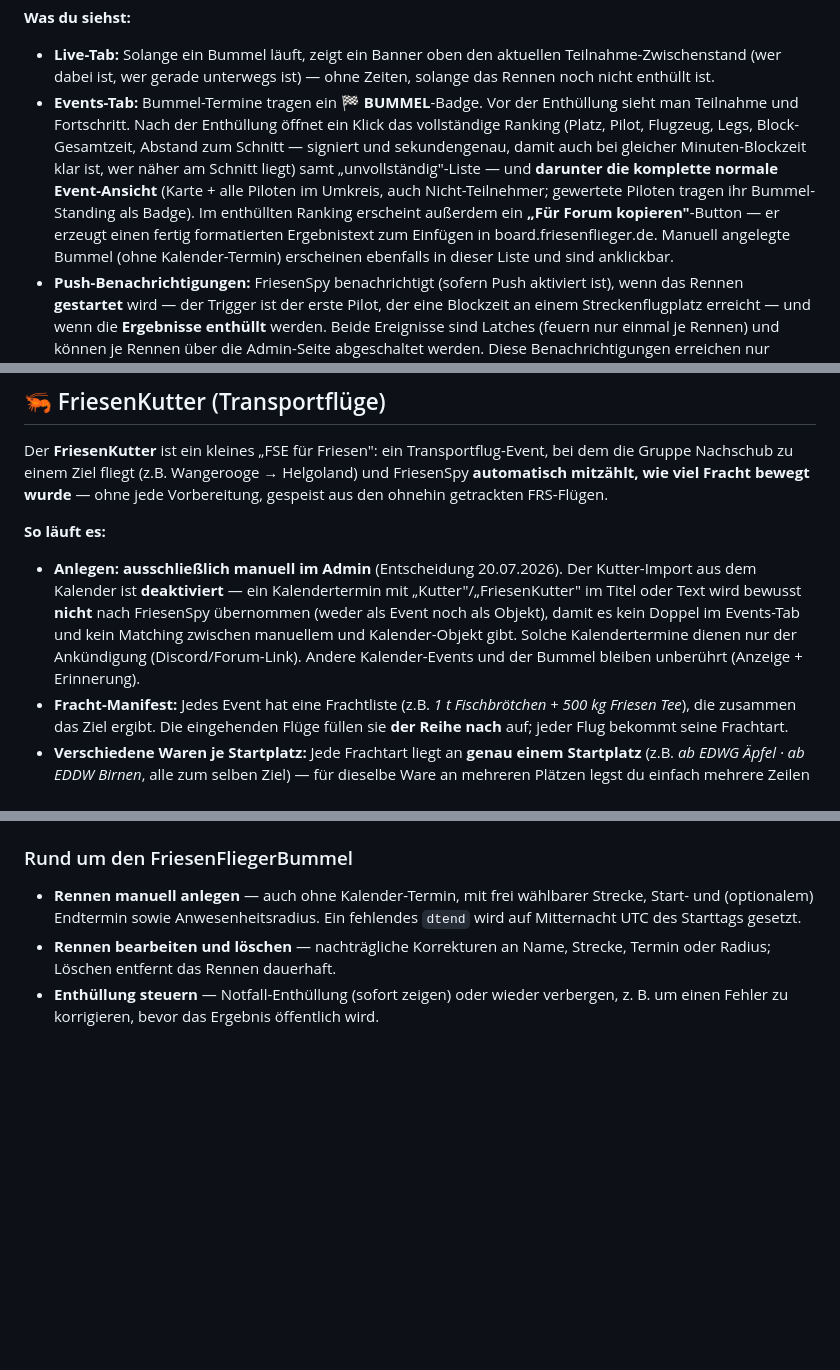
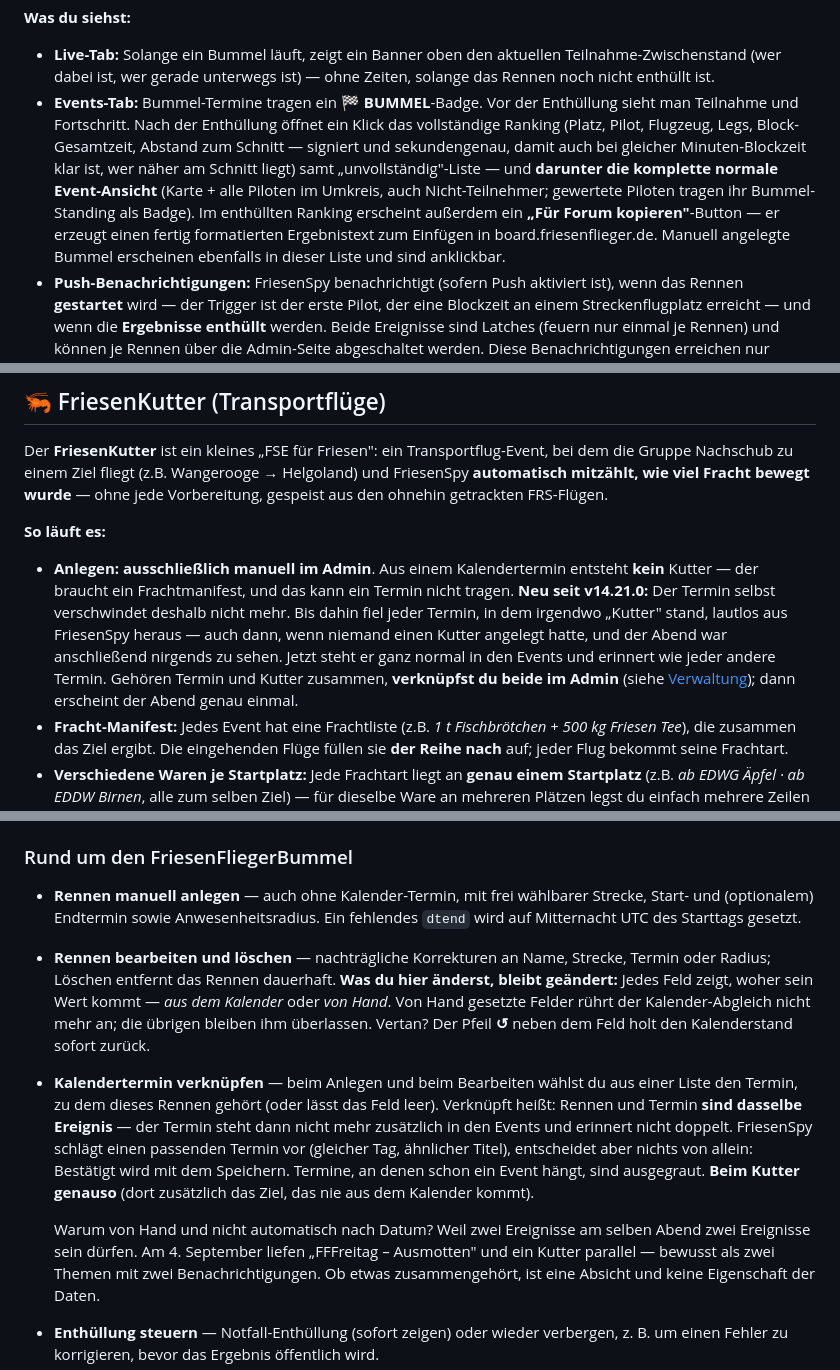
Before and after one commit to regover13/friesenspy, a Markdown page: README.md, 3 parts joined by grey strips. Drawn GitHub-style; blank space fills up the shorter version.

Commit message:
Handbuch: Termin und Event-Objekt, Schutzmarken im Admin (#19)

```diff
--- a/README.md
+++ b/README.md
@@ -250,7 +254,7 @@ Der **FriesenFliegerBummel** ist ein besonderer Event-Typ — ein „Schätzwelt
 
 **Was du siehst:**
 - **Live-Tab:** Solange ein Bummel läuft, zeigt ein Banner oben den aktuellen Teilnahme-Zwischenstand (wer dabei ist, wer gerade unterwegs ist) — ohne Zeiten, solange das Rennen noch nicht enthüllt ist.
-- **Events-Tab:** Bummel-Termine tragen ein **🏁 BUMMEL**-Badge. Vor der Enthüllung sieht man Teilnahme und Fortschritt. Nach der Enthüllung öffnet ein Klick das vollständige Ranking (Platz, Pilot, Flugzeug, Legs, Block-Gesamtzeit, Abstand zum Schnitt — signiert und sekundengenau, damit auch bei gleicher Minuten-Blockzeit klar ist, wer näher am Schnitt liegt) samt „unvollständig"-Liste — und **darunter die komplette normale Event-Ansicht** (Karte + alle Piloten im Umkreis, auch Nicht-Teilnehmer; gewertete Piloten tragen ihr Bummel-Standing als Badge). Im enthüllten Ranking erscheint außerdem ein **„Für Forum kopieren"**-Button — er erzeugt einen fertig formatierten Ergebnistext zum Einfügen in board.friesenflieger.de. Manuell angelegte Bummel (ohne Kalender-Termin) erscheinen ebenfalls in dieser Liste und sind anklickbar.
+- **Events-Tab:** Bummel-Termine tragen ein **🏁 BUMMEL**-Badge. Vor der Enthüllung sieht man Teilnahme und Fortschritt. Nach der Enthüllung öffnet ein Klick das vollständige Ranking (Platz, Pilot, Flugzeug, Legs, Block-Gesamtzeit, Abstand zum Schnitt — signiert und sekundengenau, damit auch bei gleicher Minuten-Blockzeit klar ist, wer näher am Schnitt liegt) samt „unvollständig"-Liste — und **darunter die komplette normale Event-Ansicht** (Karte + alle Piloten im Umkreis, auch Nicht-Teilnehmer; gewertete Piloten tragen ihr Bummel-Standing als Badge). Im enthüllten Ranking erscheint außerdem ein **„Für Forum kopieren"**-Button — er erzeugt einen fertig formatierten Ergebnistext zum Einfügen in board.friesenflieger.de. Manuell angelegte Bummel erscheinen ebenfalls in dieser Liste und sind anklickbar.
 - **Push-Benachrichtigungen:** FriesenSpy benachrichtigt (sofern Push aktiviert ist), wenn das Rennen **gestartet** wird — der Trigger ist der erste Pilot, der eine Blockzeit an einem Streckenflugplatz erreicht — und wenn die **Ergebnisse enthüllt** werden. Beide Ereignisse sind Latches (feuern nur einmal je Rennen) und können je Rennen über die Admin-Seite abgeschaltet werden. Diese Benachrichtigungen erreichen nur Abonnenten mit aktiviertem **„Events"-Schalter** (opt-in).
 
 ### Badge fürs Forum
@@ -271,7 +275,7 @@ Der **FriesenKutter** ist ein kleines „FSE für Friesen": ein Transportflug-Ev
 
 **So läuft es:**
 
-- **Anlegen:** **ausschließlich manuell im Admin** (Entscheidung 20.07.2026). Der Kutter-Import aus dem Kalender ist **deaktiviert** — ein Kalendertermin mit „Kutter"/„FriesenKutter" im Titel oder Text wird bewusst **nicht** nach FriesenSpy übernommen (weder als Event noch als Objekt), damit es kein Doppel im Events-Tab und kein Matching zwischen manuellem und Kalender-Objekt gibt. Solche Kalendertermine dienen nur der Ankündigung (Discord/Forum-Link). Andere Kalender-Events und der Bummel bleiben unberührt (Anzeige + Erinnerung).
+- **Anlegen:** **ausschließlich manuell im Admin**. Aus einem Kalendertermin entsteht **kein** Kutter — der braucht ein Frachtmanifest, und das kann ein Termin nicht tragen. **Neu seit v14.21.0:** Der Termin selbst verschwindet deshalb nicht mehr. Bis dahin fiel jeder Termin, in dem irgendwo „Kutter" stand, lautlos aus FriesenSpy heraus — auch dann, wenn niemand einen Kutter angelegt hatte, und der Abend war anschließend nirgends zu sehen. Jetzt steht er ganz normal in den Events und erinnert wie jeder andere Termin. Gehören Termin und Kutter zusammen, **verknüpfst du beide im Admin** (siehe [Verwaltung](#-verwaltung-admin)); dann erscheint der Abend genau einmal.
 - **Fracht-Manifest:** Jedes Event hat eine Frachtliste (z.B. *1 t Fischbrötchen + 500 kg Friesen Tee*), die zusammen das Ziel ergibt. Die eingehenden Flüge füllen sie **der Reihe nach** auf; jeder Flug bekommt seine Frachtart.
 - **Verschiedene Waren je Startplatz:** Jede Frachtart liegt an **genau einem Startplatz** (z.B. *ab EDWG Äpfel · ab EDDW Birnen*, alle zum selben Ziel) — für dieselbe Ware an mehreren Plätzen legst du einfach mehrere Zeilen an. Nur wer dort startet, lädt die Ware — so steht sie durch den Startort fest, statt sich über die Abflugreihenfolge zu verschieben. Der Fortschritt wird **je Startplatz gruppiert** angezeigt, mit einem Gesamt-Balken darüber. Ein **eigenes Strecken-Feld gibt es nicht**: die Strecke ergibt sich automatisch aus den Startplätzen der Fracht + dem Ziel. Ein Event braucht ein **Ziel** und **mind. eine Frachtart mit Startplatz** (ein „geteilter Topf" ohne Startplatz entfällt).
 - **Nur in eine Richtung:** Fracht zählt auf dem Weg **zum Ziel**. Der Rückflug fliegt leer und erscheint im Feed als „leer".
@@ -302,7 +306,10 @@ Ist der **Board-Login** aktiv (Admin-Tab → „Board-Login“, Standard AUS), i
 
 ### Rund um den FriesenFliegerBummel
 - **Rennen manuell anlegen** — auch ohne Kalender-Termin, mit frei wählbarer Strecke, Start- und (optionalem) Endtermin sowie Anwesenheitsradius. Ein fehlendes `dtend` wird auf Mitternacht UTC des Starttags gesetzt.
-- **Rennen bearbeiten und löschen** — nachträgliche Korrekturen an Name, Strecke, Termin oder Radius; Löschen entfernt das Rennen dauerhaft.
+- **Rennen bearbeiten und löschen** — nachträgliche Korrekturen an Name, Strecke, Termin oder Radius; Löschen entfernt das Rennen dauerhaft. **Was du hier änderst, bleibt geändert:** Jedes Feld zeigt, woher sein Wert kommt — *aus dem Kalender* oder *von Hand*. Von Hand gesetzte Felder rührt der Kalender-Abgleich nicht mehr an; die übrigen bleiben ihm überlassen. Vertan? Der Pfeil **↺** neben dem Feld holt den Kalenderstand sofort zurück.
+- **Kalendertermin verknüpfen** — beim Anlegen und beim Bearbeiten wählst du aus einer Liste den Termin, zu dem dieses Rennen gehört (oder lässt das Feld leer). Verknüpft heißt: Rennen und Termin **sind dasselbe Ereignis** — der Termin steht dann nicht mehr zusätzlich in den Events und erinnert nicht doppelt. FriesenSpy schlägt einen passenden Termin vor (gleicher Tag, ähnlicher Titel), entscheidet aber nichts von allein: Bestätigt wird mit dem Speichern. Termine, an denen schon ein Event hängt, sind ausgegraut. **Beim Kutter genauso** (dort zusätzlich das Ziel, das nie aus dem Kalender kommt).
+
+  Warum von Hand und nicht automatisch nach Datum? Weil zwei Ereignisse am selben Abend zwei Ereignisse sein dürfen. Am 4. September liefen „FFFreitag – Ausmotten" und ein Kutter parallel — bewusst als zwei Themen mit zwei Benachrichtigungen. Ob etwas zusammengehört, ist eine Absicht und keine Eigenschaft der Daten.
 - **Enthüllung steuern** — Notfall-Enthüllung (sofort zeigen) oder wieder verbergen, z. B. um einen Fehler zu korrigieren, bevor das Ergebnis öffentlich wird.
 - **Teilnehmer-Korrekturen (Overrides)** — einzelne Piloten ausschließen (`exclude`), disqualifizieren (`disqualify`), manuell als Sieger markieren (`winner`) oder mit einer manuell eingegebenen Block-Zeit werten (`manual`). Overrides wirken auf alle öffentlichen Sichten; Durchschnitt und Ranking werden neu berechnet.
 - **Push-Benachrichtigungen je Rennen** — Start- und Enthüllungs-Push für ein einzelnes Rennen an- oder abschalten.
```
Also changed, not shown: other parts of README.md (+4 -0 lines).
